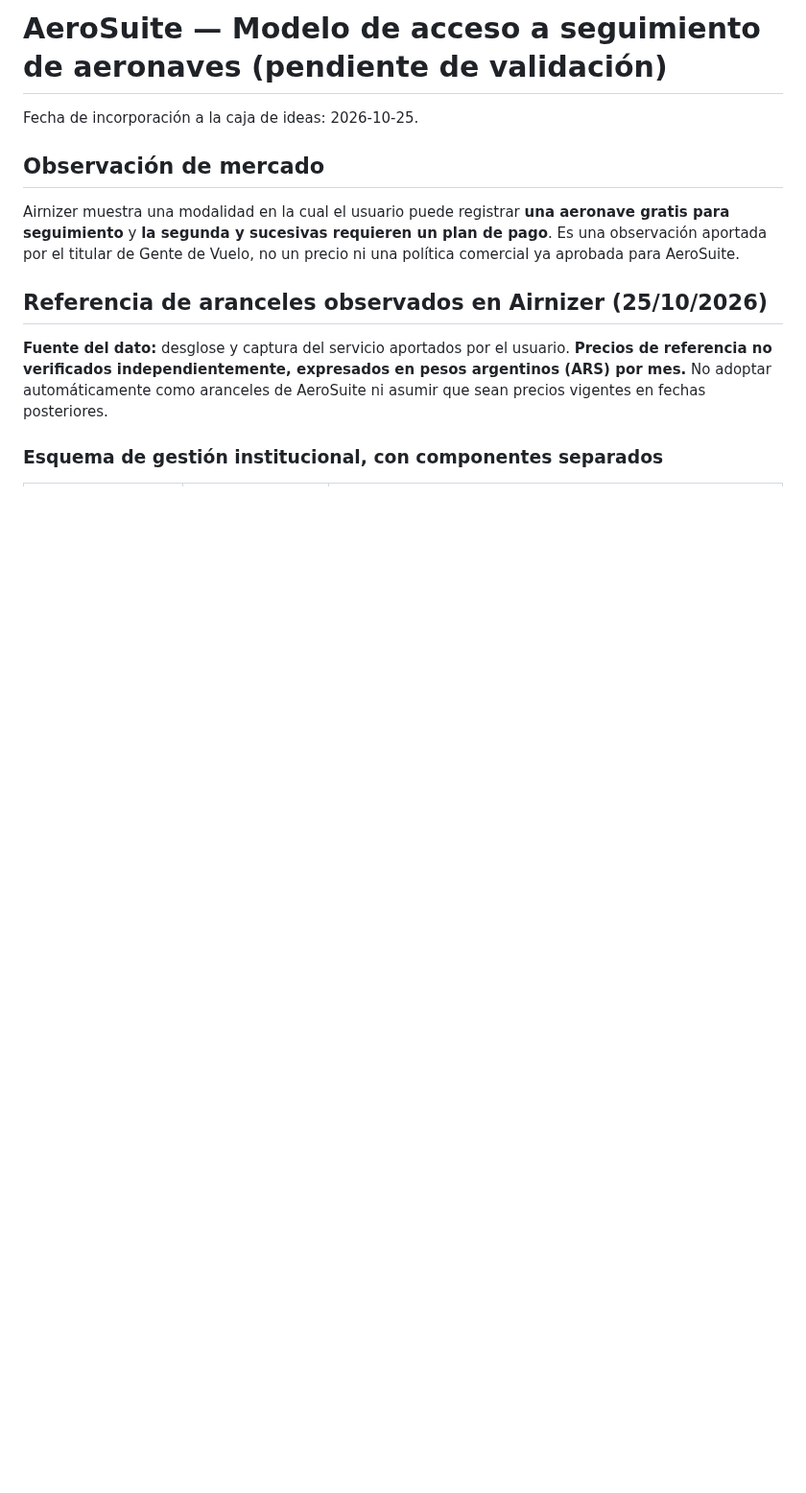
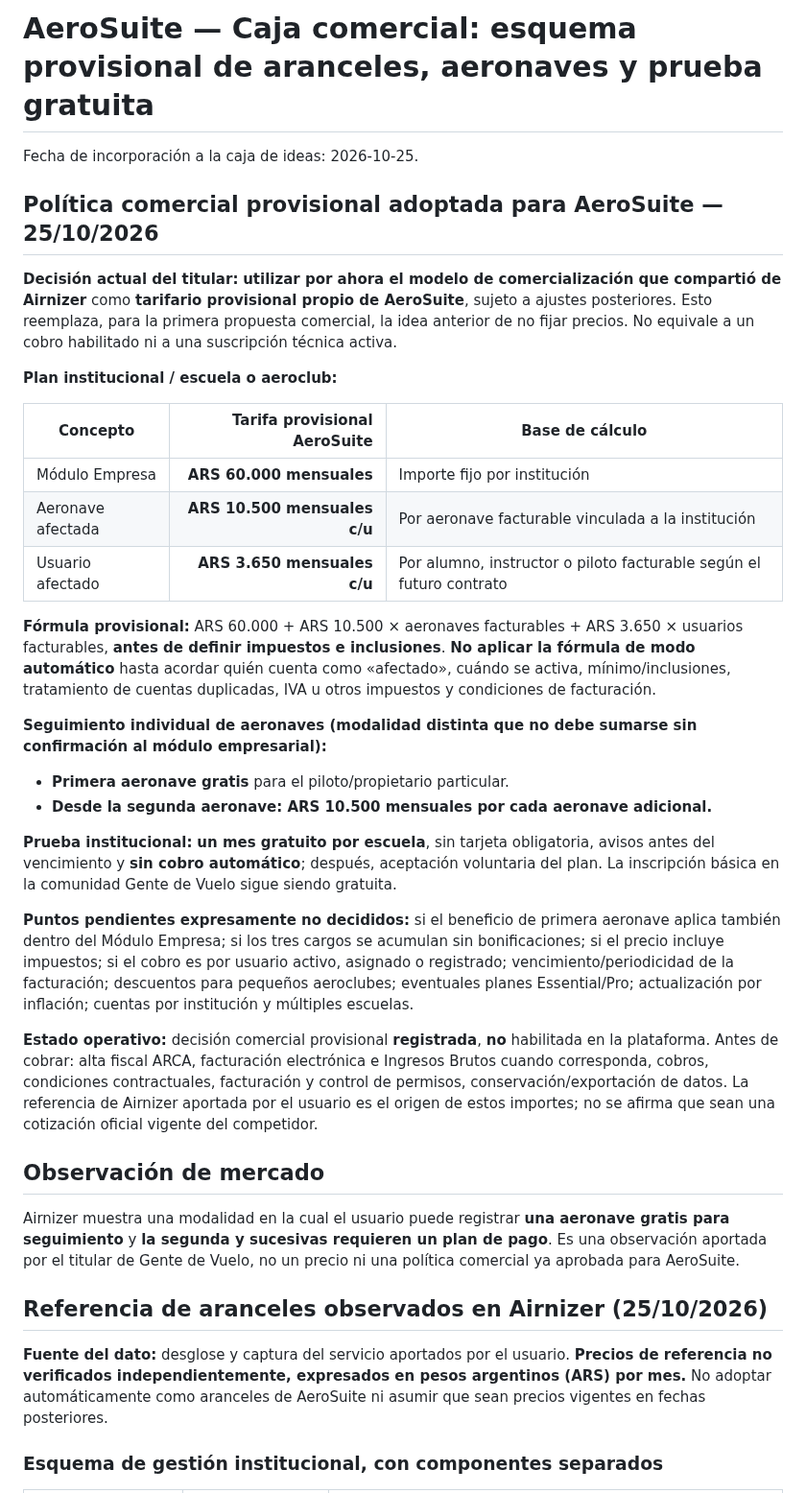
Before and after one commit to gusfab71-cmd/gentedevuelo, a Markdown page: utilidades/gestion-aeronautica/IDEAS-seguimiento-aeronaves.md, the part around the change. Shown at 96% size. Drawn GitHub-style; blank space fills up the shorter version.

Commit message:
AeroSuite: adoptar provisionalmente tarifas Airnizer para comercialización y mes de prueba

```diff
--- a/utilidades/gestion-aeronautica/IDEAS-seguimiento-aeronaves.md
+++ b/utilidades/gestion-aeronautica/IDEAS-seguimiento-aeronaves.md
@@ -1,6 +1,30 @@
-# AeroSuite — Modelo de acceso a seguimiento de aeronaves (pendiente de validación)
+# AeroSuite — Caja comercial: esquema provisional de aranceles, aeronaves y prueba gratuita
 
 Fecha de incorporación a la caja de ideas: 2026-10-25.
+
+## Política comercial provisional adoptada para AeroSuite — 25/10/2026
+
+**Decisión actual del titular:** **utilizar por ahora el modelo de comercialización que compartió de Airnizer** como **tarifario provisional propio de AeroSuite**, sujeto a ajustes posteriores. Esto reemplaza, para la primera propuesta comercial, la idea anterior de no fijar precios. No equivale a un cobro habilitado ni a una suscripción técnica activa.
+
+**Plan institucional / escuela o aeroclub:**
+
+| Concepto | Tarifa provisional AeroSuite | Base de cálculo |
+|---|---:|---|
+| Módulo Empresa | **ARS 60.000 mensuales** | Importe fijo por institución |
+| Aeronave afectada | **ARS 10.500 mensuales c/u** | Por aeronave facturable vinculada a la institución |
+| Usuario afectado | **ARS 3.650 mensuales c/u** | Por alumno, instructor o piloto facturable según el futuro contrato |
+
+**Fórmula provisional:** ARS 60.000 + ARS 10.500 × aeronaves facturables + ARS 3.650 × usuarios facturables, **antes de definir impuestos e inclusiones**. **No aplicar la fórmula de modo automático** hasta acordar quién cuenta como «afectado», cuándo se activa, mínimo/inclusiones, tratamiento de cuentas duplicadas, IVA u otros impuestos y condiciones de facturación.
+
+**Seguimiento individual de aeronaves (modalidad distinta que no debe sumarse sin confirmación al módulo empresarial):**
+- **Primera aeronave gratis** para el piloto/propietario particular.
+- **Desde la segunda aeronave: ARS 10.500 mensuales por cada aeronave adicional.**
+
+**Prueba institucional:** **un mes gratuito por escuela**, sin tarjeta obligatoria, avisos antes del vencimiento y **sin cobro automático**; después, aceptación voluntaria del plan. La inscripción básica en la comunidad Gente de Vuelo sigue siendo gratuita.
+
+**Puntos pendientes expresamente no decididos:** si el beneficio de primera aeronave aplica también dentro del Módulo Empresa; si los tres cargos se acumulan sin bonificaciones; si el precio incluye impuestos; si el cobro es por usuario activo, asignado o registrado; vencimiento/periodicidad de la facturación; descuentos para pequeños aeroclubes; eventuales planes Essential/Pro; actualización por inflación; cuentas por institución y múltiples escuelas.
+
+**Estado operativo:** decisión comercial provisional **registrada**, **no** habilitada en la plataforma. Antes de cobrar: alta fiscal ARCA, facturación electrónica e Ingresos Brutos cuando corresponda, cobros, condiciones contractuales, facturación y control de permisos, conservación/exportación de datos. La referencia de Airnizer aportada por el usuario es el origen de estos importes; no se afirma que sean una cotización oficial vigente del competidor.
 
 ## Observación de mercado
 
```
